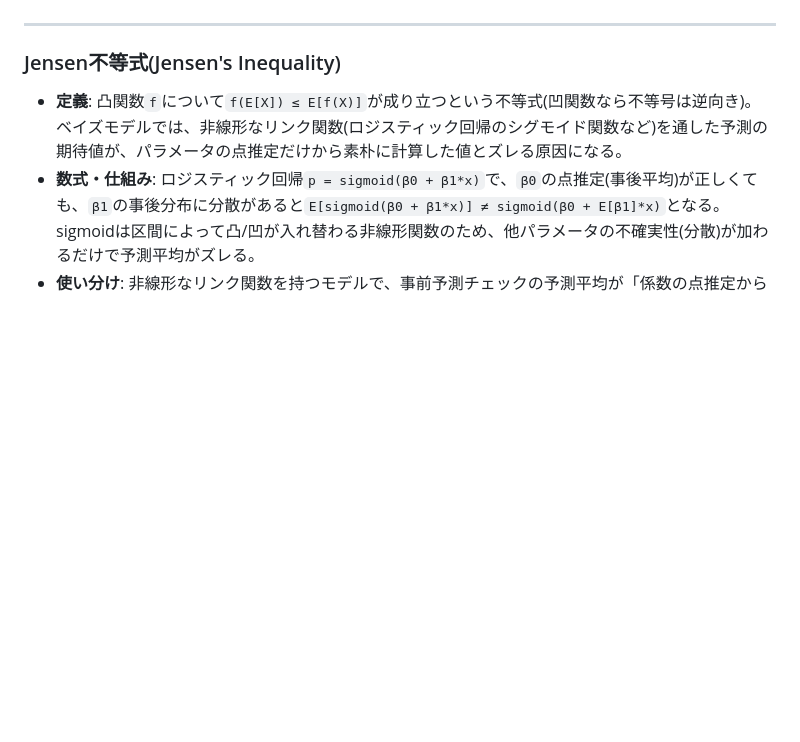
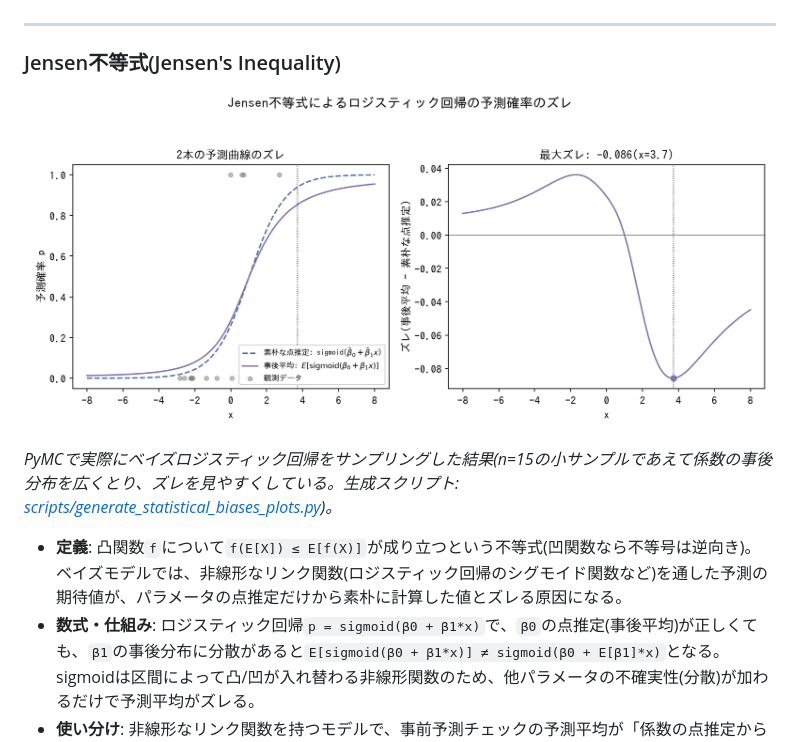
Before and after one commit to karahashimanato/bayesian-analysis-index, a Markdown page: tools/statistical-biases.md, the part around the change. Drawn GitHub-style; pictures changed too: assets/statistical-biases/jensen_inequality_gap.png (added); blank space fills up the shorter version.

```diff
--- a/tools/statistical-biases.md
+++ b/tools/statistical-biases.md
@@ -5,6 +5,10 @@ Jensen不等式、Informative Censoring、傾向スコアなど、`techniques/`
 ---
 
 ### Jensen不等式(Jensen's Inequality)
+
+![Jensen不等式によるロジスティック回帰の予測確率のズレ: 素朴な点推定sigmoid(β̄0+β̄1x)と事後平均E[sigmoid(β0+β1x)]は、係数の不確実性が乗る領域(x=3.7付近)で最大-0.086のズレを生む](../assets/statistical-biases/jensen_inequality_gap.png)
+
+*PyMCで実際にベイズロジスティック回帰をサンプリングした結果(n=15の小サンプルであえて係数の事後分布を広くとり、ズレを見やすくしている。生成スクリプト: [scripts/generate_statistical_biases_plots.py](../scripts/generate_statistical_biases_plots.py))。*
 
 - **定義**: 凸関数`f`について`f(E[X]) ≤ E[f(X)]`が成り立つという不等式(凹関数なら不等号は逆向き)。ベイズモデルでは、非線形なリンク関数(ロジスティック回帰のシグモイド関数など)を通した予測の期待値が、パラメータの点推定だけから素朴に計算した値とズレる原因になる。
 - **数式・仕組み**: ロジスティック回帰`p = sigmoid(β0 + β1*x)`で、`β0`の点推定(事後平均)が正しくても、`β1`の事後分布に分散があると`E[sigmoid(β0 + β1*x)] ≠ sigmoid(β0 + E[β1]*x)`となる。sigmoidは区間によって凸/凹が入れ替わる非線形関数のため、他パラメータの不確実性(分散)が加わるだけで予測平均がズレる。
```
Also changed, not shown: techniques/reparameterization.md (+4 -0 lines), tools/observation-models.md (+8 -0 lines), assets/observation-models/beta_binomial_shrinkage.png (added), assets/observation-models/gamma_poisson_overdispersion.png (added), assets/reparameterization/noncentered_ctr_funnel.png (added), 3 other files.
